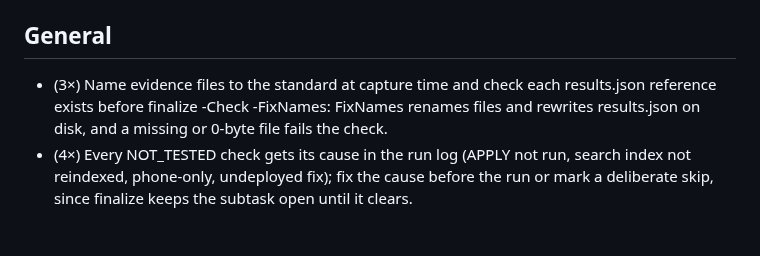
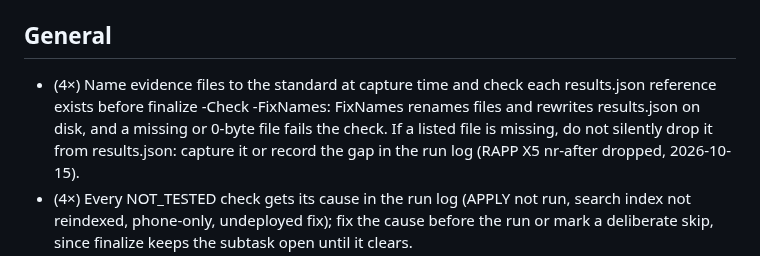
Before and after one commit to prskid1000/claude-crew, a Markdown page: skills/qa-kit/LESSONS.md, the part around one of its changes. Drawn GitHub-style; blank space fills up the shorter version.

Commit message:
chore(lessons): record dev and qa lessons from the 15 Oct waves
Co-Authored-By: Claude Opus 5.5 <noreply@anthropic.com>

```diff
--- a/skills/qa-kit/LESSONS.md
+++ b/skills/qa-kit/LESSONS.md
@@ -4,5 +4,5 @@ UI gotchas for one product go under `## Project: <name> (target <target>)` (sele
 steps) — never passwords; those live only in `targets.local.json`.
 
 ## General
-- (3×) Name evidence files to the standard at capture time and check each results.json reference exists before finalize -Check -FixNames: FixNames renames files and rewrites results.json on disk, and a missing or 0-byte file fails the check.
+- (4×) Name evidence files to the standard at capture time and check each results.json reference exists before finalize -Check -FixNames: FixNames renames files and rewrites results.json on disk, and a missing or 0-byte file fails the check. If a listed file is missing, do not silently drop it from results.json: capture it or record the gap in the run log (RAPP X5 nr-after dropped, 2026-10-15).
 - (4×) Every NOT_TESTED check gets its cause in the run log (APPLY not run, search index not reindexed, phone-only, undeployed fix); fix the cause before the run or mark a deliberate skip, since finalize keeps the subtask open until it clears.
```
Also changed, not shown: other parts of skills/qa-kit/LESSONS.md (+1 -1 lines), skills/dev-kit/HISTORY.md (+1 -0 lines), skills/dev-kit/LESSONS.md (+2 -2 lines).
